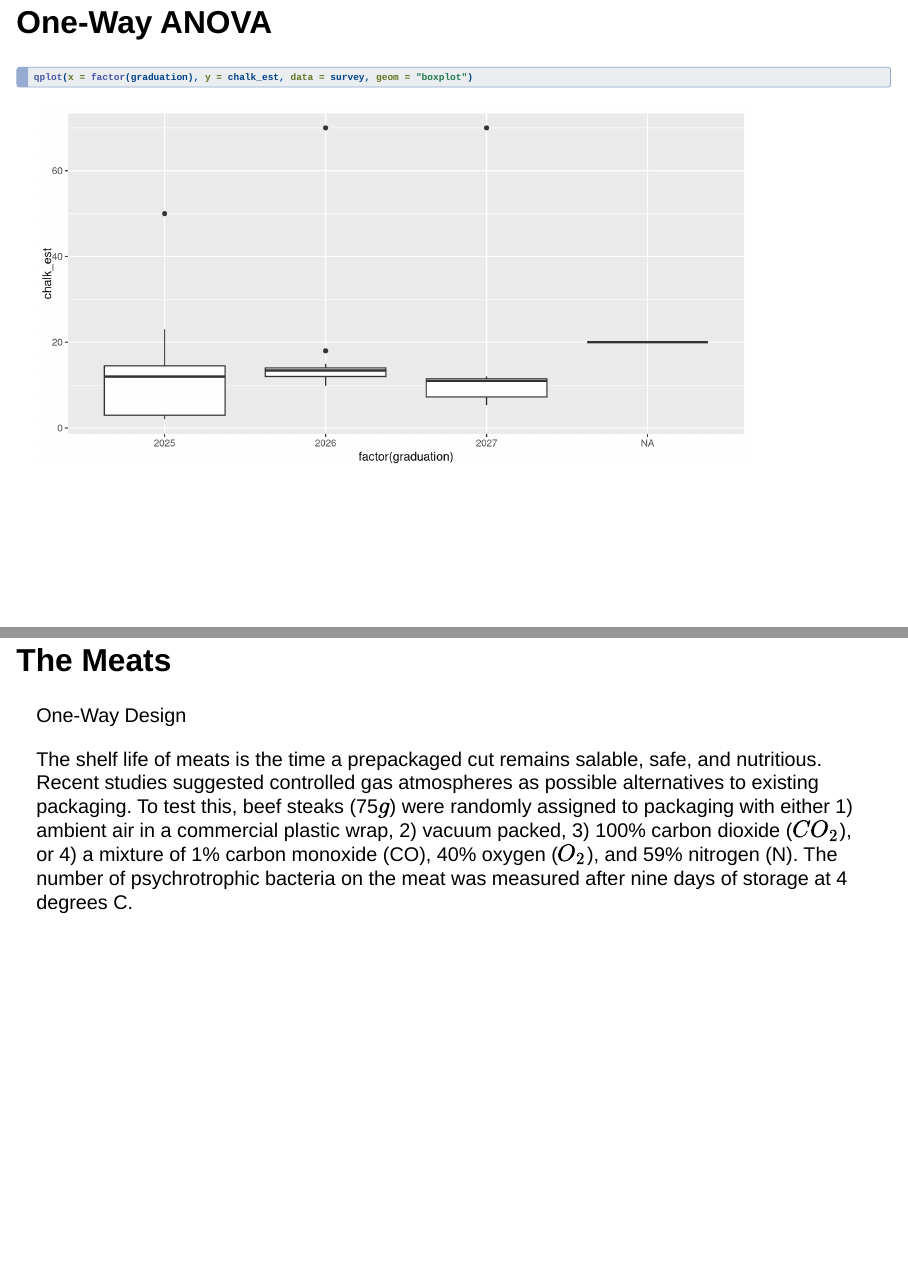
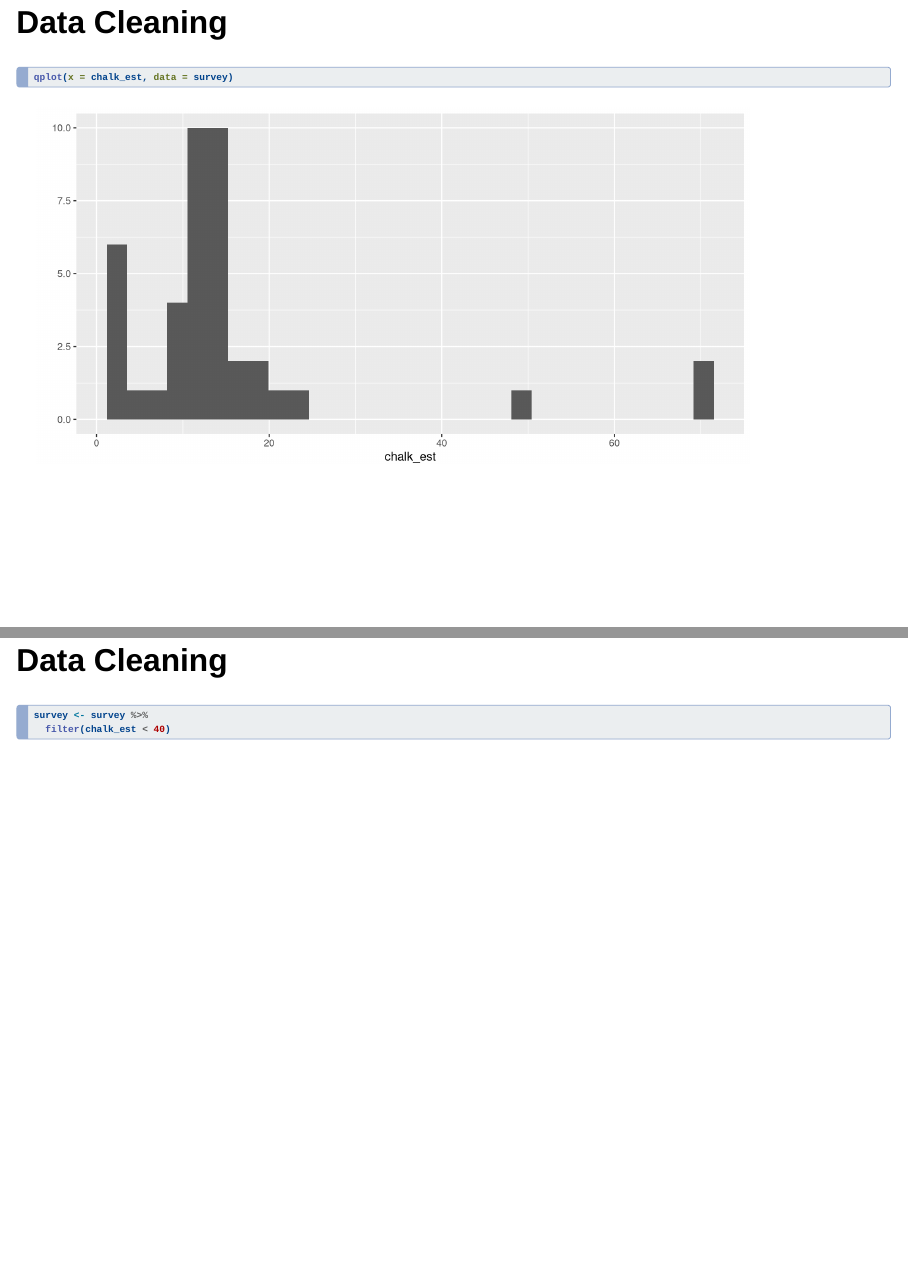
Before and after one commit to RandiLGarcia/sds290fall24, a Quarto document (lectures/02_one-way-ANOVA.qmd): pages 21 and 22 of 28 before the commit and pages 20 and 21 of 29 after it, joined at a grey line. Rendered offline with R 4.5, knitr and Pandoc in place of Quarto, with nearby package versions; drawn as Slidy slides in place of the format the file asks for.

Commit message:
slides update

````diff
--- a/lectures/02_one-way-ANOVA.qmd
+++ b/lectures/02_one-way-ANOVA.qmd
@@ -131,6 +131,19 @@ qplot(x = as.factor(graduation), y = chalk_est, data = survey)
 ```{r, echo=TRUE}
 survey <- survey %>%
   filter(chalk_est < 100)
+```
+
+## Data Cleaning
+
+```{r, echo=TRUE, warning=FALSE}
+qplot(x = chalk_est, data = survey)
+```
+
+## Data Cleaning
+
+```{r, echo=TRUE}
+survey <- survey %>%
+  filter(chalk_est < 40)
 ```
 
 ## One-Way ANOVA
````
Also changed, not shown: docs/search.json, lectures/02_one-way-ANOVA.qmd (8 more changed lines), 6 other files.
